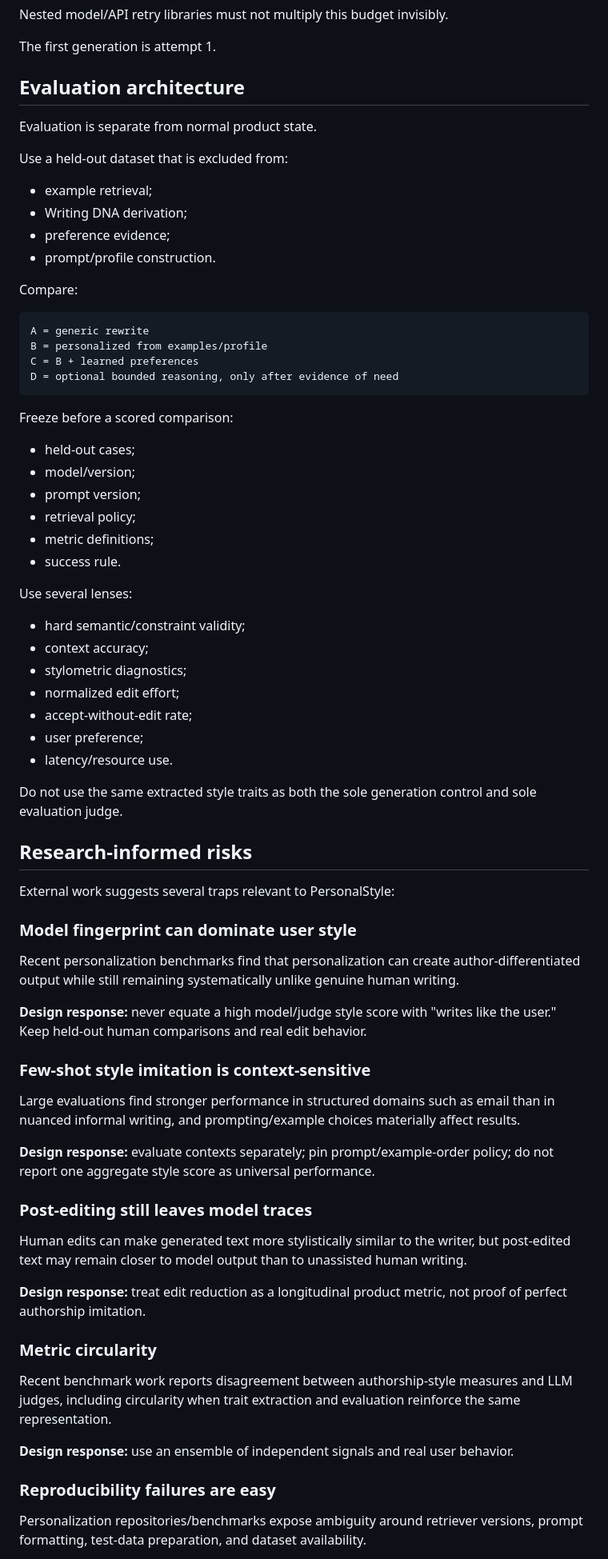
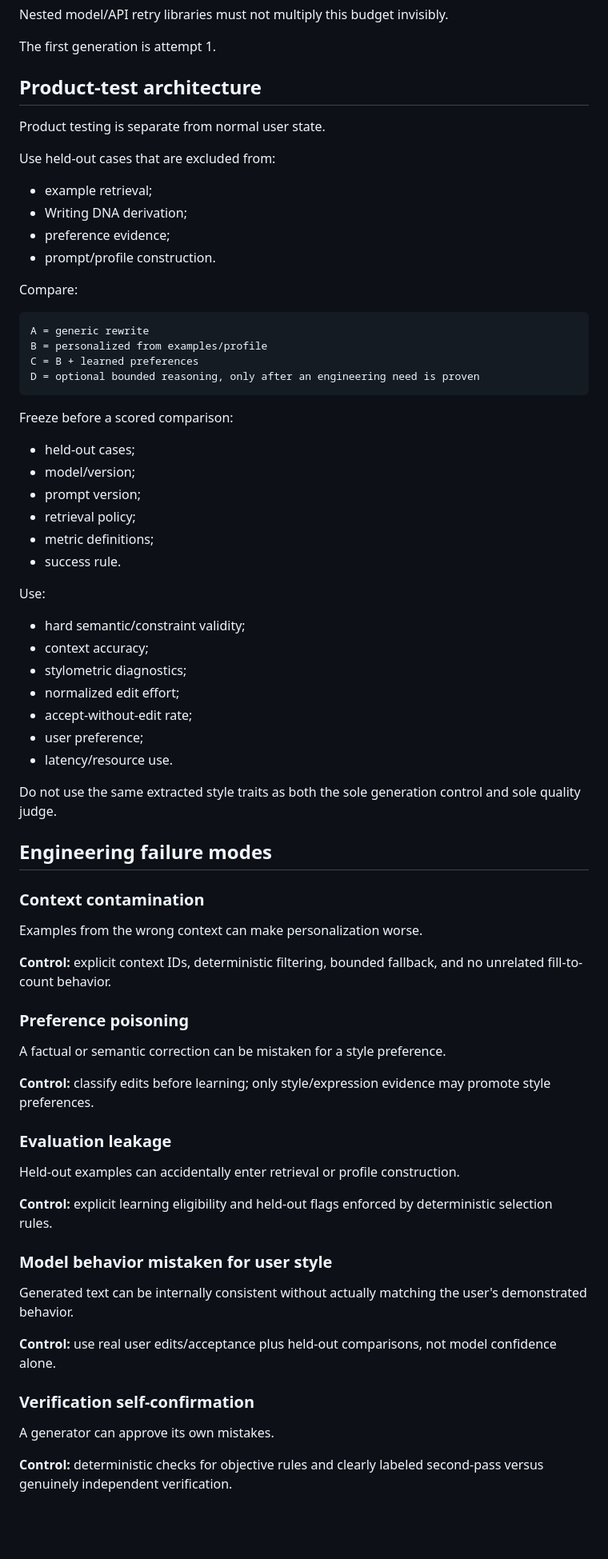
Before and after one commit to Poken-ninja/personalstyle, a Markdown page: ARCHITECTURE.md, the part around one of its changes. Shown at 80% size. GitHub-like rendering; blank space fills up the shorter version.

Commit message:
Replace research section with engineering failure modes

````diff
--- a/ARCHITECTURE.md
+++ b/ARCHITECTURE.md
@@ -237,11 +237,11 @@ Nested model/API retry libraries must not multiply this budget invisibly.
 
 The first generation is attempt 1.
 
-## Evaluation architecture
+## Product-test architecture
 
-Evaluation is separate from normal product state.
+Product testing is separate from normal user state.
 
-Use a held-out dataset that is excluded from:
+Use held-out cases that are excluded from:
 - example retrieval;
 - Writing DNA derivation;
 - preference evidence;
@@ -253,7 +253,7 @@ Compare:
 A = generic rewrite
 B = personalized from examples/profile
 C = B + learned preferences
-D = optional bounded reasoning, only after evidence of need
+D = optional bounded reasoning, only after an engineering need is proven
 ```
 
 Freeze before a scored comparison:
@@ -264,7 +264,7 @@ Freeze before a scored comparison:
 - metric definitions;
 - success rule.
 
-Use several lenses:
+Use:
 - hard semantic/constraint validity;
 - context accuracy;
 - stylometric diagnostics;
@@ -273,32 +273,32 @@ Use several lenses:
 - user preference;
 - latency/resource use.
 
-Do not use the same extracted style traits as both the sole generation control and sole evaluation judge.
+Do not use the same extracted style traits as both the sole generation control and sole quality judge.
 
-## Research-informed risks
+## Engineering failure modes
 
-External work suggests several traps relevant to PersonalStyle:
+### Context contamination
+Examples from the wrong context can make personalization worse.
 
-### Model fingerprint can dominate user style
-Recent personalization benchmarks find that personalization can create author-differentiated output while still remaining systematically unlike genuine human writing.
+**Control:** explicit context IDs, deterministic filtering, bounded fallback, and no unrelated fill-to-count behavior.
 
-**Design response:** never equate a high model/judge style score with "writes like the user." Keep held-out human comparisons and real edit behavior.
+### Preference poisoning
+A factual or semantic correction can be mistaken for a style preference.
 
-### Few-shot style imitation is context-sensitive
-Large evaluations find stronger performance in structured domains such as email than in nuanced informal writing, and prompting/example choices materially affect results.
+**Control:** classify edits before learning; only style/expression evidence may promote style preferences.
 
-**Design response:** evaluate contexts separately; pin prompt/example-order policy; do not report one aggregate style score as universal performance.
+### Evaluation leakage
+Held-out examples can accidentally enter retrieval or profile construction.
 
-### Post-editing still leaves model traces
-Human edits can make generated text more stylistically similar to the writer, but post-edited text may remain closer to model output than to unassisted human writing.
+**Control:** explicit learning eligibility and held-out flags enforced by deterministic selection rules.
 
-**Design response:** treat edit reduction as a longitudinal product metric, not proof of perfect authorship imitation.
+### Model behavior mistaken for user style
+Generated text can be internally consistent without actually matching the user's demonstrated behavior.
 
-### Metric circularity
-Recent benchmark work reports disagreement between authorship-style measures and LLM judges, including circularity when trait extraction and evaluation reinforce the same representation.
+**Control:** use real user edits/acceptance plus held-out comparisons, not model confidence alone.
 
-**Design response:** use an ensemble of independent signals and real user behavior.
+### Verification self-confirmation
+A generator can approve its own mistakes.
 
-### Reproducibility failures are easy
-Personalization repositories/benchmarks expose ambiguity around retriever versions, prompt formatting, test-data preparation, and dataset availability.
+**Control:** deterministic checks for objective rules and clearly labeled second-pass versus genuinely independent verification.
 
````
Also changed, not shown: other parts of ARCHITECTURE.md (+25 -24 lines).
